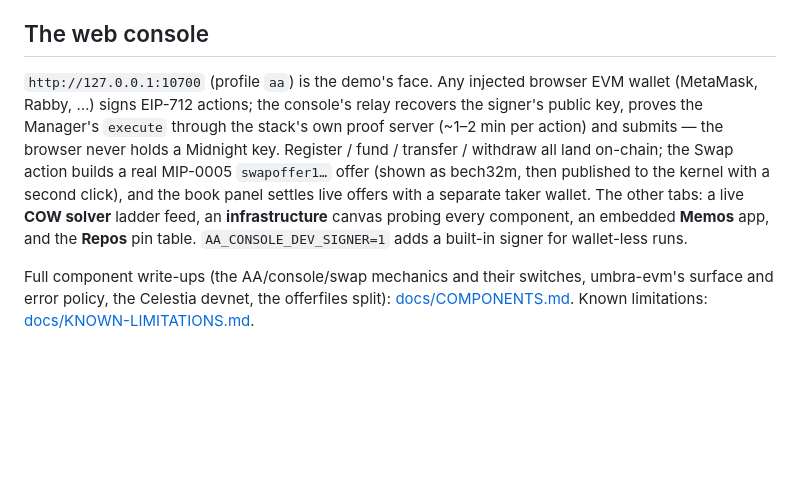
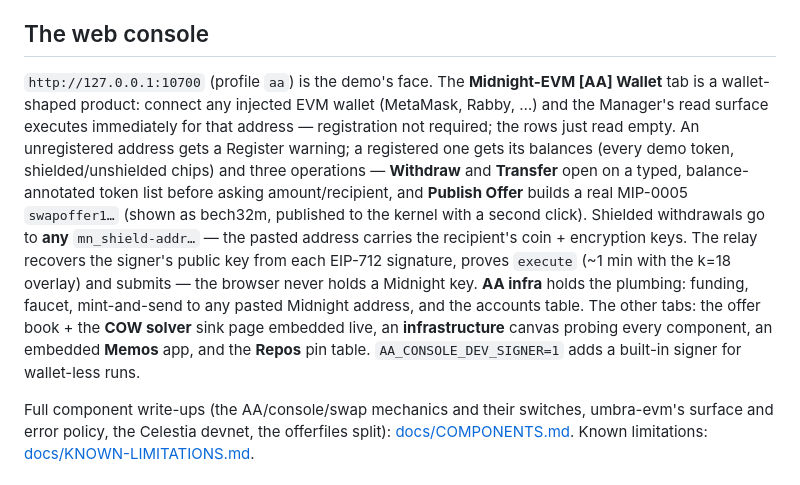
Before and after one commit to acedward/midnight-2-offers, a Markdown page: README.md, the part around the change. GitHub-like rendering; blank space fills up the shorter version.

```diff
--- a/README.md
+++ b/README.md
@@ -76,15 +76,21 @@ flags, teardown semantics and the CI harness details: [docs/OPERATIONS.md](docs/
 
 ## The web console
 
-`http://127.0.0.1:10700` (profile `aa`) is the demo's face. Any injected browser EVM wallet
-(MetaMask, Rabby, …) signs EIP-712 actions; the console's relay recovers the signer's public
-key, proves the Manager's `execute` through the stack's own proof server (~1–2 min per action)
-and submits — the browser never holds a Midnight key. Register / fund / transfer / withdraw all
-land on-chain; the Swap action builds a real MIP-0005 `swapoffer1…` offer (shown as bech32m,
-then published to the kernel with a second click), and the book panel settles live offers with
-a separate taker wallet. The other tabs: a live **COW solver** ladder feed, an
-**infrastructure** canvas probing every component, an embedded **Memos** app, and the
-**Repos** pin table. `AA_CONSOLE_DEV_SIGNER=1` adds a built-in signer for wallet-less runs.
+`http://127.0.0.1:10700` (profile `aa`) is the demo's face. The **Midnight-EVM [AA] Wallet**
+tab is a wallet-shaped product: connect any injected EVM wallet (MetaMask, Rabby, …) and the
+Manager's read surface executes immediately for that address — registration not required; the
+rows just read empty. An unregistered address gets a Register warning; a registered one gets
+its balances (every demo token, shielded/unshielded chips) and three operations — **Withdraw**
+and **Transfer** open on a typed, balance-annotated token list before asking amount/recipient,
+and **Publish Offer** builds a real MIP-0005 `swapoffer1…` (shown as bech32m, published to the
+kernel with a second click). Shielded withdrawals go to **any** `mn_shield-addr…` — the pasted
+address carries the recipient's coin + encryption keys. The relay recovers the signer's public
+key from each EIP-712 signature, proves `execute` (~1 min with the k=18 overlay) and submits —
+the browser never holds a Midnight key. **AA infra** holds the plumbing: funding, faucet,
+mint-and-send to any pasted Midnight address, and the accounts table. The other tabs: the
+offer book + the **COW solver** sink page embedded live, an **infrastructure** canvas probing
+every component, an embedded **Memos** app, and the **Repos** pin table.
+`AA_CONSOLE_DEV_SIGNER=1` adds a built-in signer for wallet-less runs.
 
 Full component write-ups (the AA/console/swap mechanics and their switches, umbra-evm's
 surface and error policy, the Celestia devnet, the offerfiles split):
```
Also changed, not shown: docs/COMPONENTS.md (+18 -10 lines), docs/OPERATIONS.md (+14 -0 lines).
